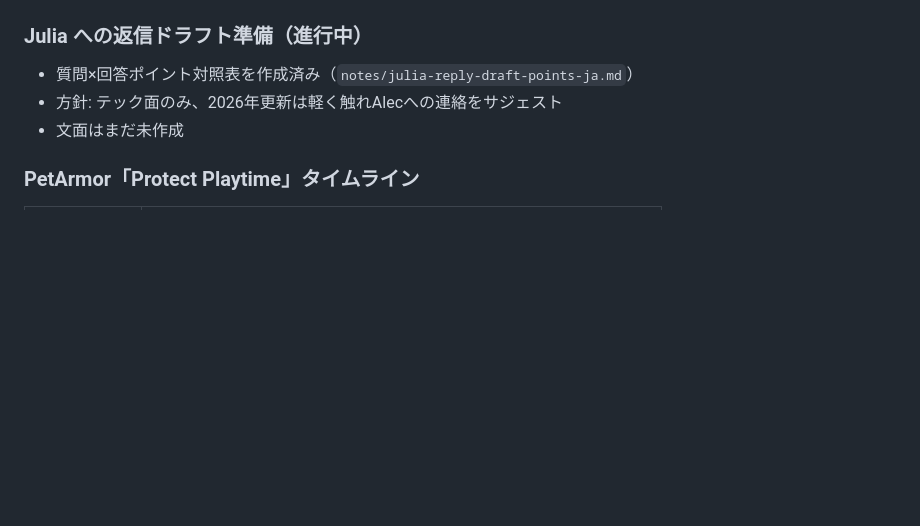
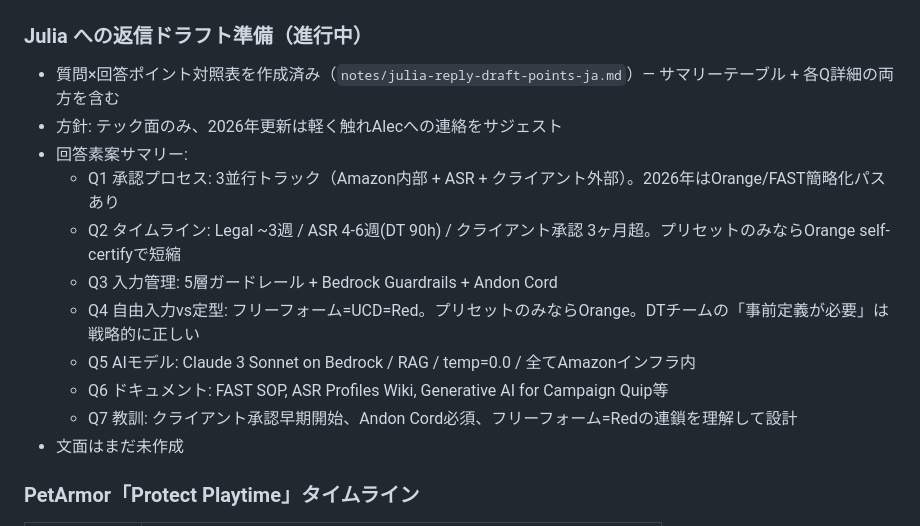
Before and after one commit to syug/ai-context, a Markdown page: 2026-03-11_uk-arla-ai-on-clp/handover.md, the part around the change. Rendered like a GitHub page; blank space fills up the shorter version.

Commit message:
save: uk-arla-ai-on-clp — handover reply draft summary追記
Co-Authored-By: Claude Opus 4.6 <noreply@anthropic.com>

```diff
--- a/2026-03-11_uk-arla-ai-on-clp/handover.md
+++ b/2026-03-11_uk-arla-ai-on-clp/handover.md
@@ -48,8 +48,16 @@ Julia Sampaio（UK BIL Solutions Manager）から Luke & Shugo 宛に、Arla（
   - **技術スタック:** Claude 3 Sonnet / Bedrock / RAG(Knowledge Bases + OpenSearch) / temp=0.0
 
 ### Julia への返信ドラフト準備（進行中）
-- 質問×回答ポイント対照表を作成済み（`notes/julia-reply-draft-points-ja.md`）
+- 質問×回答ポイント対照表を作成済み（`notes/julia-reply-draft-points-ja.md`）— サマリーテーブル + 各Q詳細の両方を含む
 - 方針: テック面のみ、2026年更新は軽く触れAlecへの連絡をサジェスト
+- 回答素案サマリー:
+  - Q1 承認プロセス: 3並行トラック（Amazon内部 + ASR + クライアント外部）。2026年はOrange/FAST簡略化パスあり
+  - Q2 タイムライン: Legal ~3週 / ASR 4-6週(DT 90h) / クライアント承認 3ヶ月超。プリセットのみならOrange self-certifyで短縮
+  - Q3 入力管理: 5層ガードレール + Bedrock Guardrails + Andon Cord
+  - Q4 自由入力vs定型: フリーフォーム=UCD=Red。プリセットのみならOrange。DTチームの「事前定義が必要」は戦略的に正しい
+  - Q5 AIモデル: Claude 3 Sonnet on Bedrock / RAG / temp=0.0 / 全てAmazonインフラ内
+  - Q6 ドキュメント: FAST SOP, ASR Profiles Wiki, Generative AI for Campaign Quip等
+  - Q7 教訓: クライアント承認早期開始、Andon Cord必須、フリーフォーム=Redの連鎖を理解して設計
 - 文面はまだ未作成
 
 ### PetArmor「Protect Playtime」タイムライン
```
